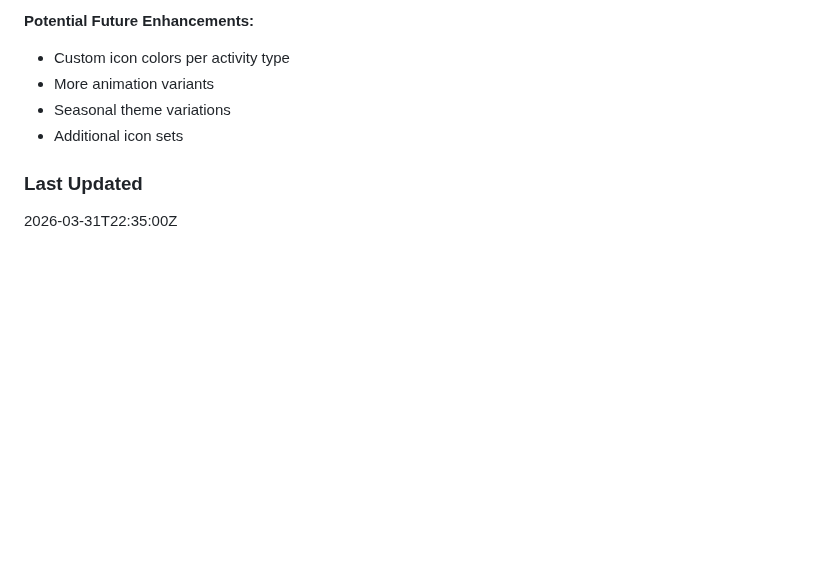
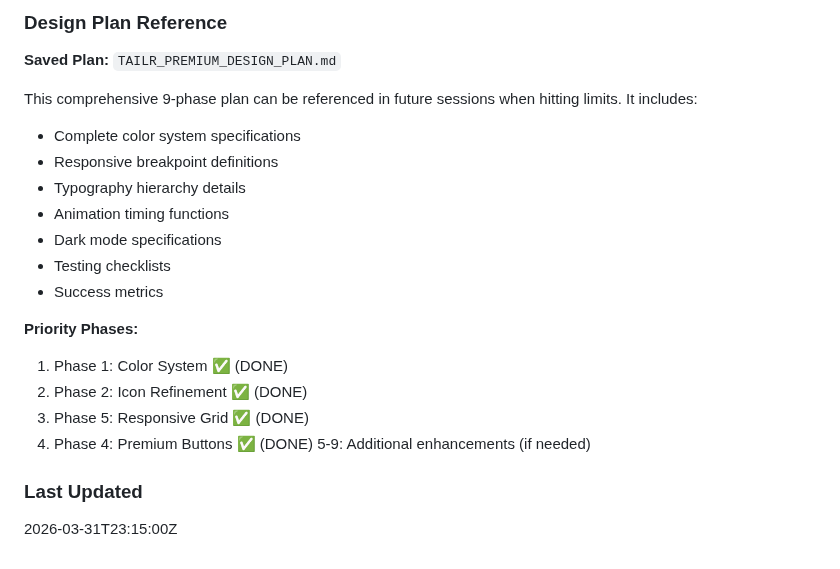
Before and after one commit to tpgordon8/Pet-App, a Markdown page: PROGRESS.md, the part around one of its changes. Rendered like a GitHub page; blank space fills up the shorter version.

```diff
--- a/PROGRESS.md
+++ b/PROGRESS.md
@@ -71,9 +156,23 @@ All premium redesign tasks have been successfully implemented and pushed to prod
 
-**Potential Future Enhancements:**
-- Custom icon colors per activity type
-- More animation variants
-- Seasonal theme variations
-- Additional icon sets
+### Design Plan Reference
+
+**Saved Plan:** `TAILR_PREMIUM_DESIGN_PLAN.md`
+
+This comprehensive 9-phase plan can be referenced in future sessions when hitting limits. It includes:
+- Complete color system specifications
+- Responsive breakpoint definitions
+- Typography hierarchy details
+- Animation timing functions
+- Dark mode specifications
+- Testing checklists
+- Success metrics
+
+**Priority Phases:**
+1. Phase 1: Color System ✅ (DONE)
+2. Phase 2: Icon Refinement ✅ (DONE)
+3. Phase 5: Responsive Grid ✅ (DONE)
+4. Phase 4: Premium Buttons ✅ (DONE)
+5-9: Additional enhancements (if needed)
 
 ### Last Updated
-2026-03-31T22:35:00Z
+2026-03-31T23:15:00Z
```
Also changed, not shown: other parts of PROGRESS.md (+127 -42 lines).
